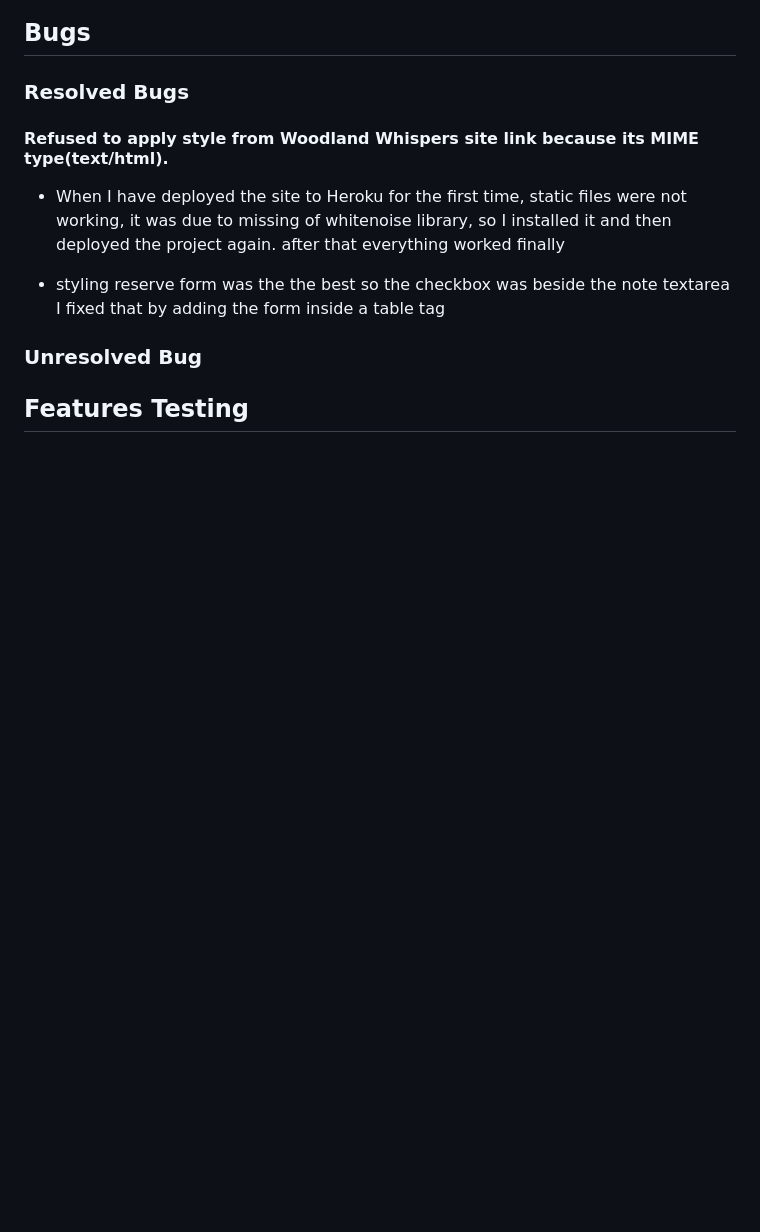
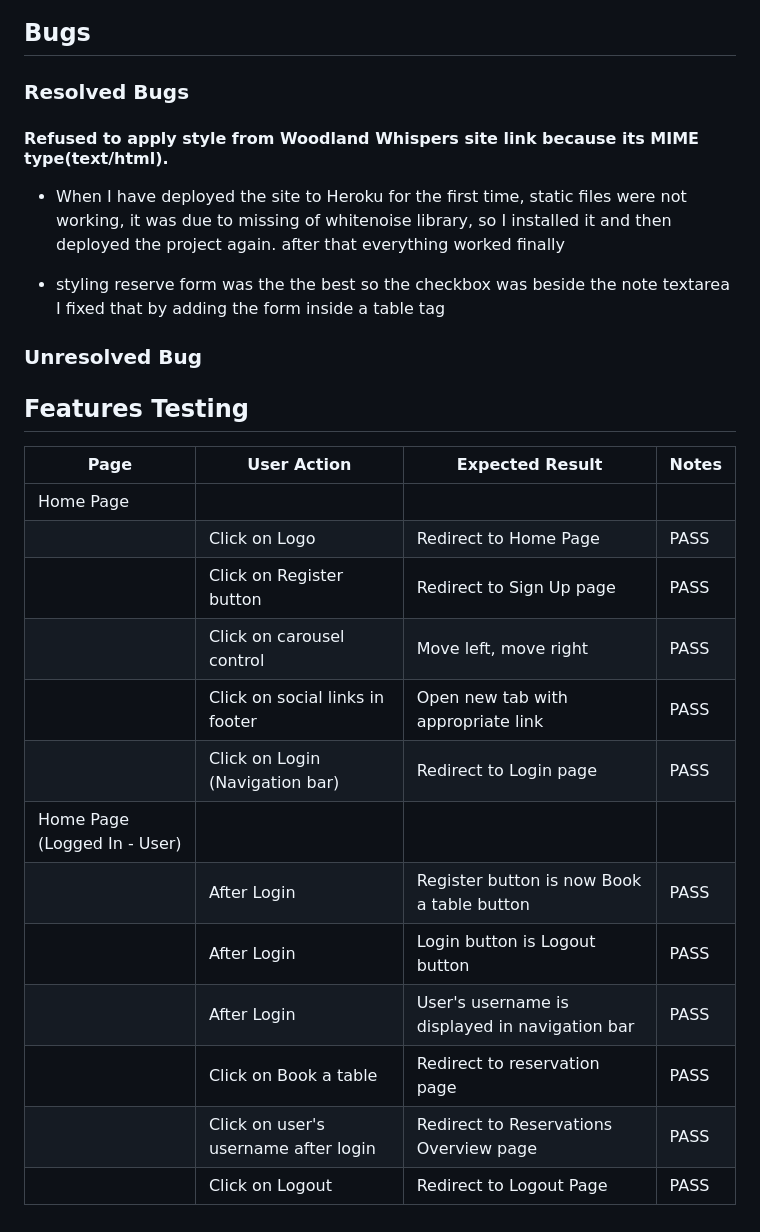
Before and after one commit to mohanadpro/resturant-booking-table, a Markdown page: TESTING.md, the part around the change. GitHub-like rendering; blank space fills up the shorter version.

Commit message:
update TESTING.md file Features Testing section

```diff
--- a/TESTING.md
+++ b/TESTING.md
@@ -216,3 +216,19 @@ The project was tested on multiple web browsers to check for compatibility issue
 
 
 ## Features Testing
+
+| Page          | User Action   | Expected Result  | Notes            |
+|---------------|---------------|------------------|------------------|
+| Home Page     |               |                  |                  |
+|               | Click on Logo | Redirect to Home Page | PASS        |
+|               | Click on Register button | Redirect to Sign Up page | PASS |
+|               | Click on carousel control | Move left, move right | PASS |
+|               | Click on social links in footer | Open new tab with appropriate link | PASS |
+|               | Click on Login (Navigation bar) | Redirect to Login page | PASS |
+| Home Page (Logged In - User)  |                 |          |  |
+|               | After Login | Register button is now Book a table button | PASS |
+|               | After Login | Login button is Logout button | PASS |
+|               | After Login | User's username is displayed in navigation bar | PASS |
+|               | Click on Book a table | Redirect to reservation page | PASS |
+|               | Click on user's username after login | Redirect to Reservations Overview page | PASS |
+|               | Click on Logout | Redirect to Logout Page | PASS |
```
